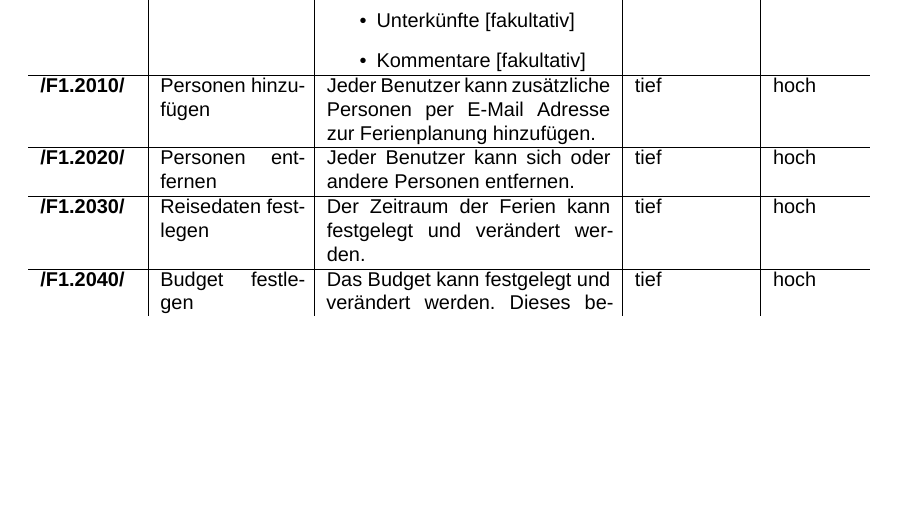
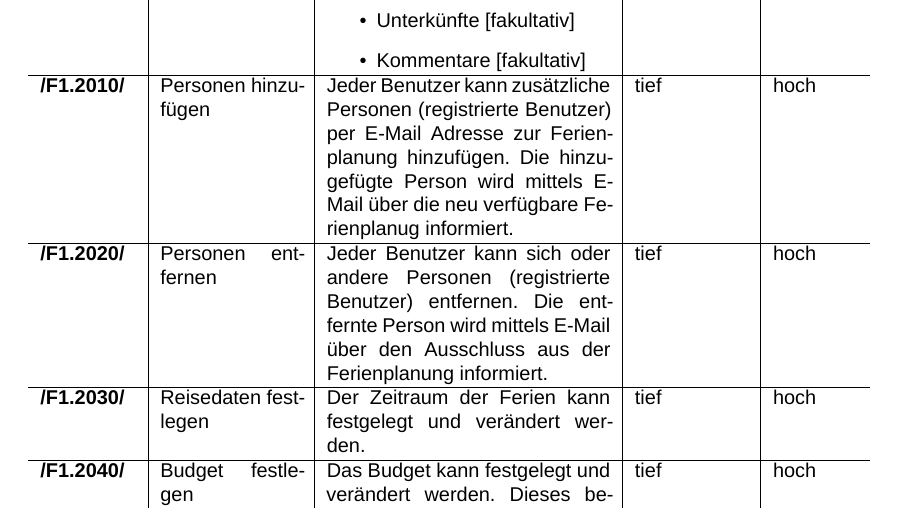
Before and after one commit to raember/Tripod, a LaTeX thesis (documentation/zhawFunctionalSpecificationDocument.tex): part of page 8 of 14, cut so that both start at the same text, the shorter picture padded with empty space. Compiled offline with XeLaTeX; a missing font is replaced by an installed copy or a similar font.

Commit message:
precised functions 'add / remove person' and those will inform users by e-mail

```diff
--- a/documentation/zhawFunctionalSpecificationDocument.tex
+++ b/documentation/zhawFunctionalSpecificationDocument.tex
@@ -176,8 +176,8 @@ Nun kann auf Knopfdruck die Berechnung gestartet werden. Dabei werden über die
 \item Kommentare [fakultativ]
 \end{itemize}
 & tief & hoch\\\hline
-\F{2010} & Personen hinzufügen & Jeder Benutzer kann zusätzliche Personen per E-Mail Adresse zur Ferienplanung hinzufügen. & tief & hoch\\\hline
-\F{2020} & Personen entfernen & Jeder Benutzer kann sich oder andere Personen entfernen. & tief & hoch\\\hline
+\F{2010} & Personen hinzufügen & Jeder Benutzer kann zusätzliche Personen (registrierte Benutzer) per E-Mail Adresse zur Ferienplanung hinzufügen. Die hinzugefügte Person wird mittels E-Mail über die neu verfügbare Ferienplanug informiert. & tief & hoch\\\hline
+\F{2020} & Personen entfernen & Jeder Benutzer kann sich oder andere Personen (registrierte Benutzer) entfernen. Die entfernte Person wird mittels E-Mail über den Ausschluss aus der Ferienplanung informiert. & tief & hoch\\\hline
 \F{2030} & Reisedaten festlegen & Der Zeitraum der Ferien kann festgelegt und verändert werden. & tief & hoch\\\hline
 \F{2040} & Budget festlegen & Das Budget kann festgelegt und verändert werden. Dieses besteht aus:
 \begin{itemize}
```
Also changed, not shown: documentation/zhawFunctionalSpecificationDocument.pdf.
